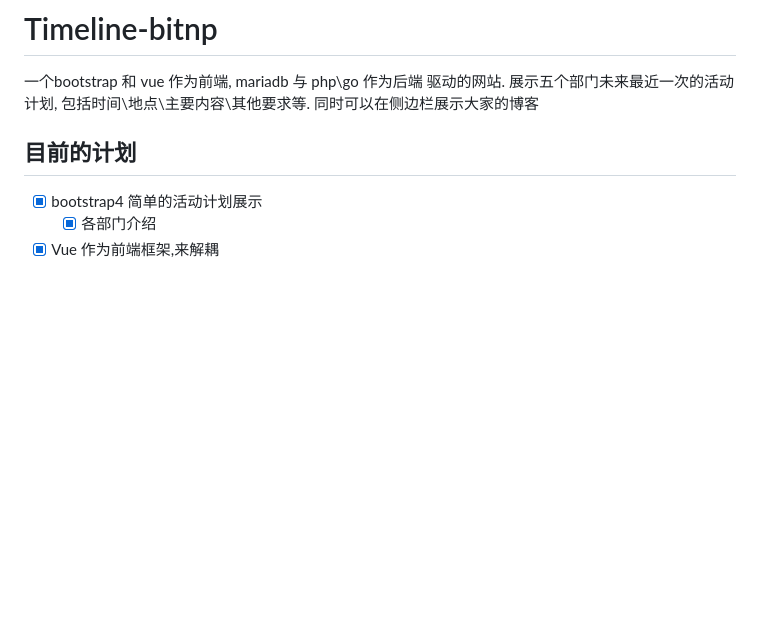
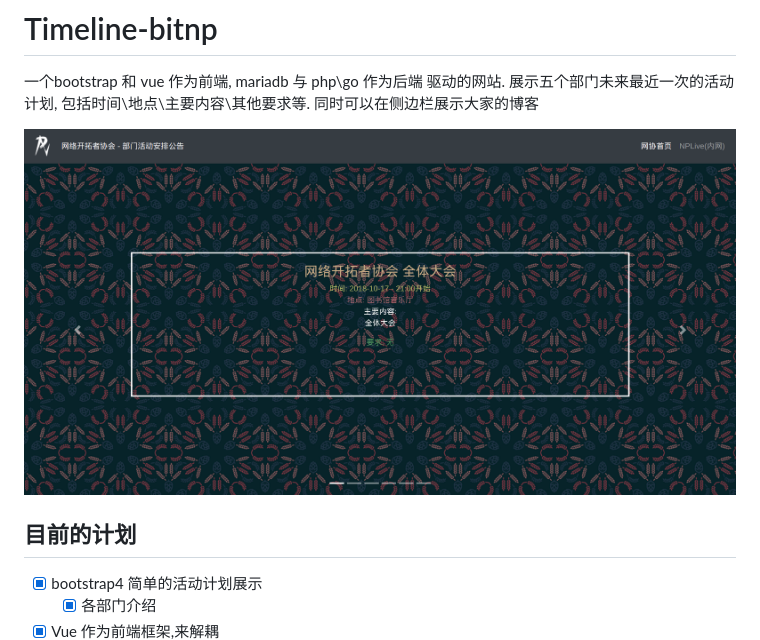
Before and after one commit to BITNP/timeline-schedule-announcement, a Markdown page: README.md, the part around the change. Rendered like a GitHub page; pictures changed too: demo.png (added); blank space fills up the shorter version.

Commit message:
add demo pic

```diff
--- a/README.md
+++ b/README.md
@@ -3,6 +3,8 @@
 一个bootstrap 和 vue 作为前端, mariadb 与 php\go 作为后端 驱动的网站.
 展示五个部门未来最近一次的活动计划, 包括时间\地点\主要内容\其他要求等.
 同时可以在侧边栏展示大家的博客
+
+![project-demo](demo.png)
 
 ## 目前的计划
 
```
